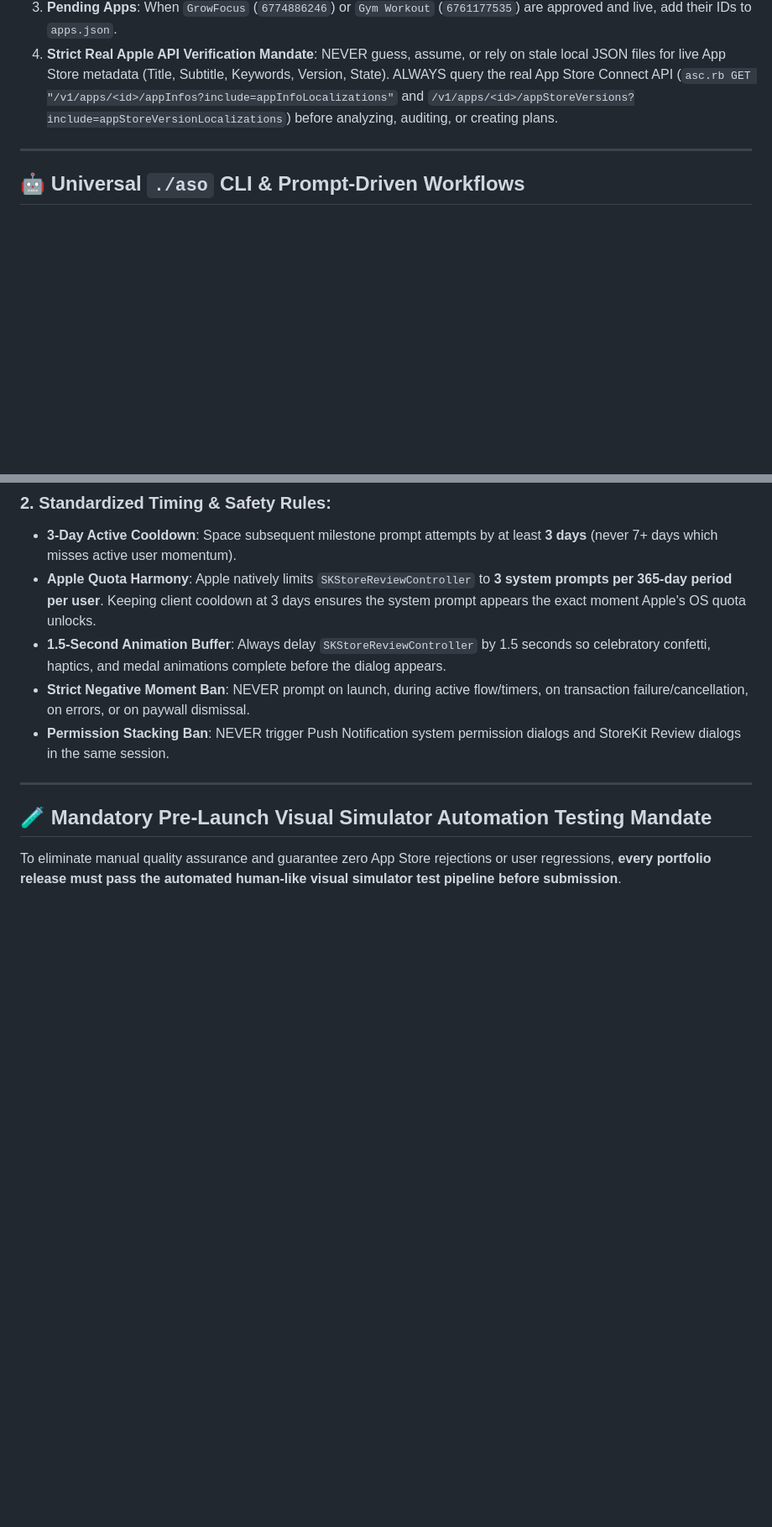
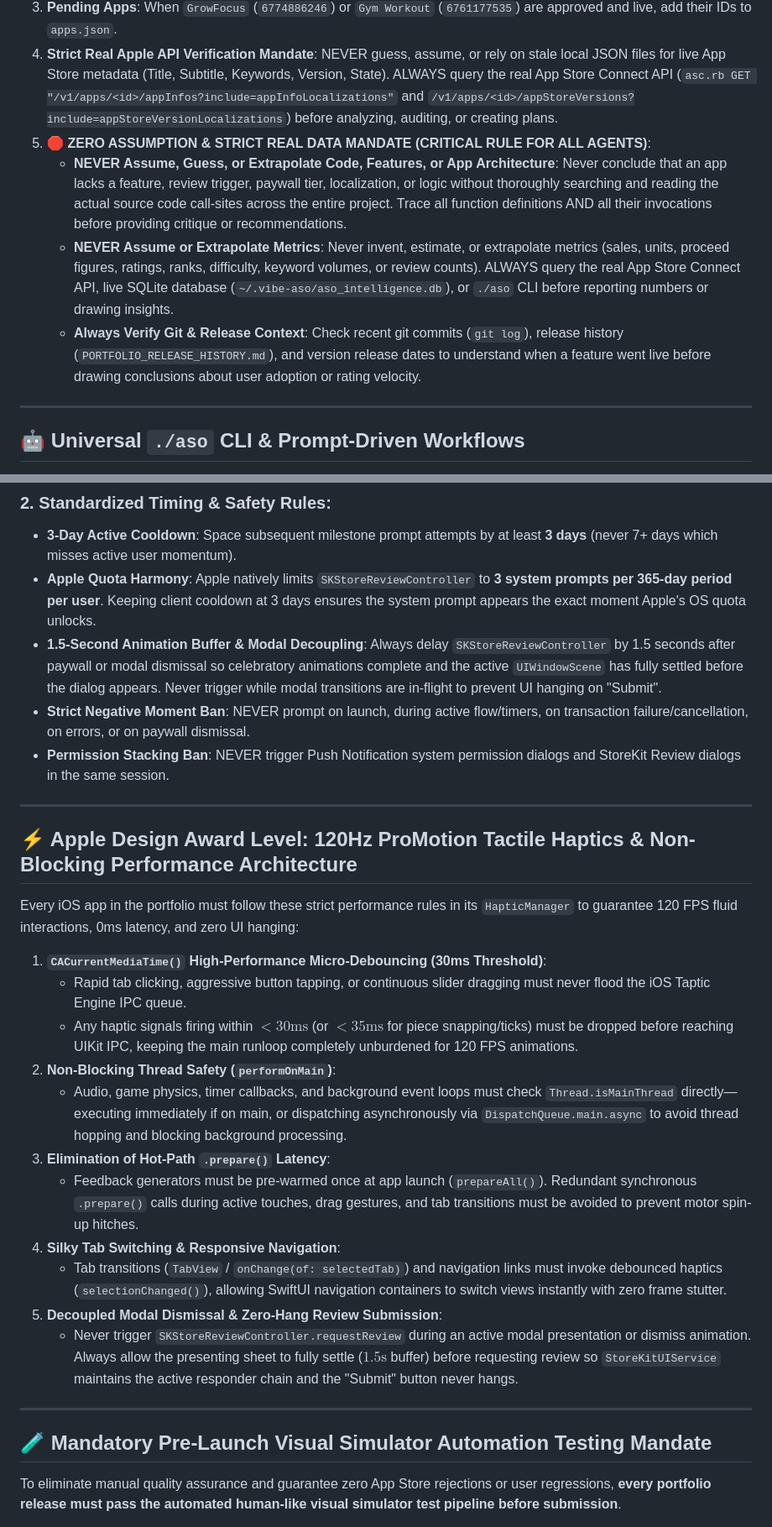
Before and after one commit to themansigoel/kiddo-puzzle, a Markdown page: AGENTS.md, 2 parts joined by grey strips. Shown at 84% size. Rendered like a GitHub page; blank space fills up the shorter version.

Commit message:
docs(rules): add 120Hz ProMotion haptic performance & zero-hang review architecture rules

```diff
--- a/AGENTS.md
+++ b/AGENTS.md
@@ -32,6 +32,10 @@ This document outlines the operational rules, data schemas, API interfaces, and
 2. **Explicit Exclusions**: Do NOT track or scan `Cookie King` (`6773855897`) or `Block Master` (`6778909840`).
 3. **Pending Apps**: When `GrowFocus` (`6774886246`) or `Gym Workout` (`6761177535`) are approved and live, add their IDs to `apps.json`.
 4. **Strict Real Apple API Verification Mandate**: NEVER guess, assume, or rely on stale local JSON files for live App Store metadata (Title, Subtitle, Keywords, Version, State). ALWAYS query the real App Store Connect API (`asc.rb GET "/v1/apps/<id>/appInfos?include=appInfoLocalizations"` and `/v1/apps/<id>/appStoreVersions?include=appStoreVersionLocalizations`) before analyzing, auditing, or creating plans.
+5. **🛑 ZERO ASSUMPTION & STRICT REAL DATA MANDATE (CRITICAL RULE FOR ALL AGENTS)**:
+   - **NEVER Assume, Guess, or Extrapolate Code, Features, or App Architecture**: Never conclude that an app lacks a feature, review trigger, paywall tier, localization, or logic without thoroughly searching and reading the actual source code call-sites across the entire project. Trace all function definitions AND all their invocations before providing critique or recommendations.
+   - **NEVER Assume or Extrapolate Metrics**: Never invent, estimate, or extrapolate metrics (sales, units, proceed figures, ratings, ranks, difficulty, keyword volumes, or review counts). ALWAYS query the real App Store Connect API, live SQLite database (`~/.vibe-aso/aso_intelligence.db`), or `./aso` CLI before reporting numbers or drawing insights.
+   - **Always Verify Git & Release Context**: Check recent git commits (`git log`), release history (`PORTFOLIO_RELEASE_HISTORY.md`), and version release dates to understand when a feature went live before drawing conclusions about user adoption or rating velocity.
 
 ---
 
@@ -225,9 +229,27 @@ Every app in the portfolio must implement this standardized, high-converting `SK
 ### 2. Standardized Timing & Safety Rules:
 - **3-Day Active Cooldown**: Space subsequent milestone prompt attempts by at least **3 days** (never 7+ days which misses active user momentum).
 - **Apple Quota Harmony**: Apple natively limits `SKStoreReviewController` to **3 system prompts per 365-day period per user**. Keeping client cooldown at 3 days ensures the system prompt appears the exact moment Apple's OS quota unlocks.
-- **1.5-Second Animation Buffer**: Always delay `SKStoreReviewController` by 1.5 seconds so celebratory confetti, haptics, and medal animations complete before the dialog appears.
+- **1.5-Second Animation Buffer & Modal Decoupling**: Always delay `SKStoreReviewController` by 1.5 seconds after paywall or modal dismissal so celebratory animations complete and the active `UIWindowScene` has fully settled before the dialog appears. Never trigger while modal transitions are in-flight to prevent UI hanging on "Submit".
 - **Strict Negative Moment Ban**: NEVER prompt on launch, during active flow/timers, on transaction failure/cancellation, on errors, or on paywall dismissal.
 - **Permission Stacking Ban**: NEVER trigger Push Notification system permission dialogs and StoreKit Review dialogs in the same session.
+
+---
+
+## ⚡ Apple Design Award Level: 120Hz ProMotion Tactile Haptics & Non-Blocking Performance Architecture
+
+Every iOS app in the portfolio must follow these strict performance rules in its `HapticManager` to guarantee 120 FPS fluid interactions, 0ms latency, and zero UI hanging:
+
+1. **`CACurrentMediaTime()` High-Performance Micro-Debouncing (30ms Threshold)**:
+   - Rapid tab clicking, aggressive button tapping, or continuous slider dragging must never flood the iOS Taptic Engine IPC queue.
+   - Any haptic signals firing within $<30\text{ms}$ (or $<35\text{ms}$ for piece snapping/ticks) must be dropped before reaching UIKit IPC, keeping the main runloop completely unburdened for 120 FPS animations.
+2. **Non-Blocking Thread Safety (`performOnMain`)**:
+   - Audio, game physics, timer callbacks, and background event loops must check `Thread.isMainThread` directly—executing immediately if on main, or dispatching asynchronously via `DispatchQueue.main.async` to avoid thread hopping and blocking background processing.
+3. **Elimination of Hot-Path `.prepare()` Latency**:
+   - Feedback generators must be pre-warmed once at app launch (`prepareAll()`). Redundant synchronous `.prepare()` calls during active touches, drag gestures, and tab transitions must be avoided to prevent motor spin-up hitches.
+4. **Silky Tab Switching & Responsive Navigation**:
+   - Tab transitions (`TabView` / `onChange(of: selectedTab)`) and navigation links must invoke debounced haptics (`selectionChanged()`), allowing SwiftUI navigation containers to switch views instantly with zero frame stutter.
+5. **Decoupled Modal Dismissal & Zero-Hang Review Submission**:
+   - Never trigger `SKStoreReviewController.requestReview` during an active modal presentation or dismiss animation. Always allow the presenting sheet to fully settle ($1.5\text{s}$ buffer) before requesting review so `StoreKitUIService` maintains the active responder chain and the "Submit" button never hangs.
 
 ---
 
```
